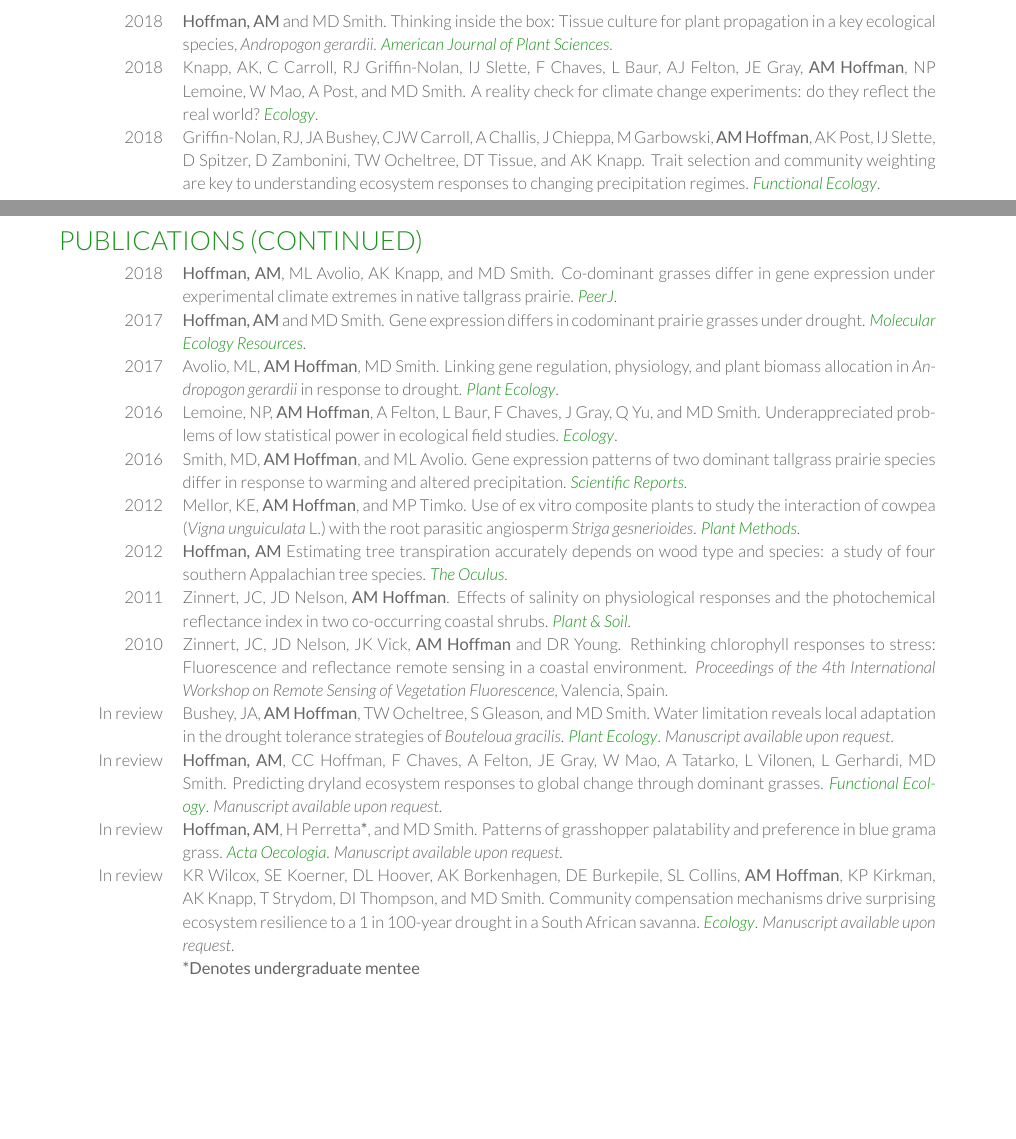
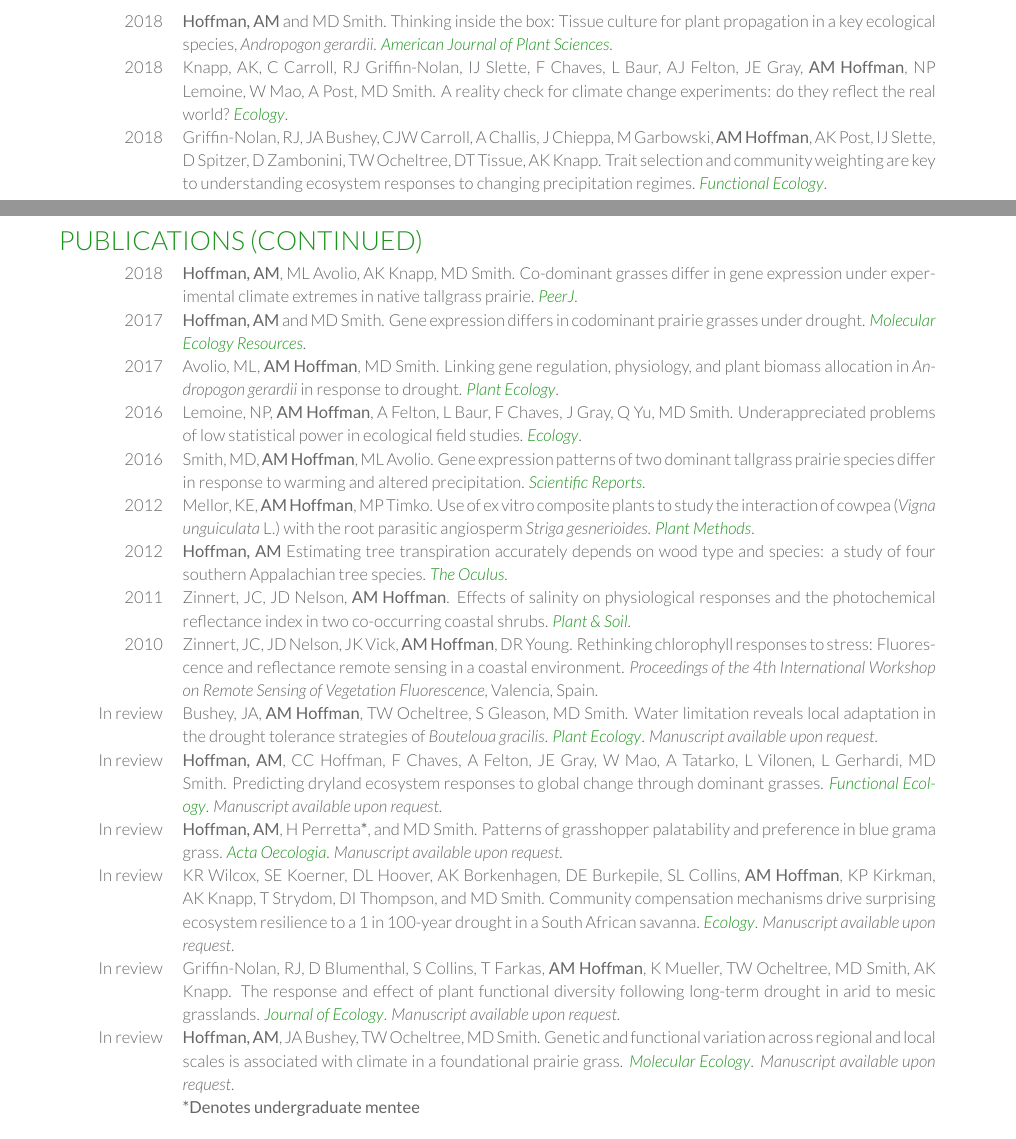
Before and after one commit to avahoffman/CV-and-resumes, a LaTeX CV (Academic_CV/Ava Hoffman CV.tex): two parts of pages 1 and 2 of 3 before the commit and two parts of pages 1 and 2 of 4 after it, joined at a grey line, cut so that both start at the same text, the shorter picture padded with empty space. Compiled offline with XeLaTeX.

Commit message:
additional pub

```diff
--- a/Academic_CV/Ava Hoffman CV.tex
+++ b/Academic_CV/Ava Hoffman CV.tex
@@ -113,31 +113,31 @@
 
 2018 & \textbf{Hoffman, AM} and MD Smith. \href{https://www.scirp.org/Journal/PaperInformation.aspx?PaperID=87129}{Thinking inside the box: Tissue culture for plant propagation in a key ecological species, \textit{Andropogon gerardii}}. \textcolor{special}{\textit{American Journal of Plant Sciences}}.\\
 
-2018 & Knapp, AK, C Carroll, RJ Griffin-Nolan, IJ Slette, F Chaves, L Baur, AJ Felton, JE Gray, \textbf{AM Hoffman}, NP Lemoine, W Mao, A Post, and MD Smith. A reality check for climate change experiments: do they reflect the real world? \textcolor{special}{\textit{Ecology}}. \\
+2018 & Knapp, AK, C Carroll, RJ Griffin-Nolan, IJ Slette, F Chaves, L Baur, AJ Felton, JE Gray, \textbf{AM Hoffman}, NP Lemoine, W Mao, A Post, MD Smith. A reality check for climate change experiments: do they reflect the real world? \textcolor{special}{\textit{Ecology}}. \\
 
-2018 & Griffin-Nolan, RJ, JA Bushey, CJW Carroll, A Challis, J Chieppa, M Garbowski, \textbf{AM Hoffman}, AK Post, IJ Slette, D Spitzer, D Zambonini, TW Ocheltree, DT Tissue, and AK Knapp. \href{https://besjournals.onlinelibrary.wiley.com/doi/abs/10.1111/1365-2435.13135}{Trait selection and community weighting are key to understanding ecosystem responses to changing precipitation regimes.} \textcolor{special}{\textit{Functional Ecology}}.\\
+2018 & Griffin-Nolan, RJ, JA Bushey, CJW Carroll, A Challis, J Chieppa, M Garbowski, \textbf{AM Hoffman}, AK Post, IJ Slette, D Spitzer, D Zambonini, TW Ocheltree, DT Tissue, AK Knapp. \href{https://besjournals.onlinelibrary.wiley.com/doi/abs/10.1111/1365-2435.13135}{Trait selection and community weighting are key to understanding ecosystem responses to changing precipitation regimes.} \textcolor{special}{\textit{Functional Ecology}}.\\
 
 \end{tabular}
 \section{Publications (continued)}
 \begin{tabular}{>{\raggedleft\arraybackslash}p{2cm}p{16cm}}
 
-2018 & \textbf{Hoffman, AM}, ML Avolio, AK Knapp, and MD Smith. \href{https://peerj.com/articles/4394.pdf}{Co-dominant grasses differ in gene expression under experimental climate extremes in native tallgrass prairie.} \textcolor{special}{\textit{PeerJ}}.\\
+2018 & \textbf{Hoffman, AM}, ML Avolio, AK Knapp, MD Smith. \href{https://peerj.com/articles/4394.pdf}{Co-dominant grasses differ in gene expression under experimental climate extremes in native tallgrass prairie.} \textcolor{special}{\textit{PeerJ}}.\\
 
 2017 & \textbf{Hoffman, AM} and MD Smith. \href{http://onlinelibrary.wiley.com/doi/10.1111/1755-0998.12733/full}{Gene expression differs in codominant prairie grasses under drought}. \textcolor{special}{\textit{Molecular Ecology Resources}}.\\
 
 2017 & Avolio, ML, \textbf{AM Hoffman}, MD Smith. \href{https://link.springer.com/article/10.1007/s11258-017-0773-3}{Linking gene regulation, physiology, and plant biomass allocation in \textit{Andropogon gerardii} in response to drought}. \textcolor{special}{\textit{Plant Ecology}}. \\
 
-2016 & Lemoine, NP, \textbf{AM Hoffman}, A Felton, L Baur, F Chaves, J Gray, Q Yu, and MD Smith. \href{http://onlinelibrary.wiley.com/doi/10.1002/ecy.1506/full}{Underappreciated problems of low statistical power in ecological field studies}. \textcolor{special}{\textit{Ecology}}. \\
+2016 & Lemoine, NP, \textbf{AM Hoffman}, A Felton, L Baur, F Chaves, J Gray, Q Yu, MD Smith. \href{http://onlinelibrary.wiley.com/doi/10.1002/ecy.1506/full}{Underappreciated problems of low statistical power in ecological field studies}. \textcolor{special}{\textit{Ecology}}. \\
 
-2016 & Smith, MD, \textbf{AM Hoffman}, and ML Avolio. \href{http://www.nature.com/articles/srep25522}{Gene expression patterns of two dominant tallgrass prairie species differ in response to warming and altered precipitation}. \textcolor{special}{\textit{Scientific Reports}}.\\
+2016 & Smith, MD, \textbf{AM Hoffman}, ML Avolio. \href{http://www.nature.com/articles/srep25522}{Gene expression patterns of two dominant tallgrass prairie species differ in response to warming and altered precipitation}. \textcolor{special}{\textit{Scientific Reports}}.\\
 
-2012 & Mellor, KE, \textbf{AM Hoffman}, and MP Timko. \href{http://www.plantmethods.com/content/pdf/1746-4811-8-22.pdf}{Use of ex vitro composite plants to study the interaction of cowpea (\textit{Vigna unguiculata} L.) with the root parasitic angiosperm \textit{Striga gesnerioides}}. \textcolor{special}{\textit{Plant Methods}}. \\
+2012 & Mellor, KE, \textbf{AM Hoffman}, MP Timko. \href{http://www.plantmethods.com/content/pdf/1746-4811-8-22.pdf}{Use of ex vitro composite plants to study the interaction of cowpea (\textit{Vigna unguiculata} L.) with the root parasitic angiosperm \textit{Striga gesnerioides}}. \textcolor{special}{\textit{Plant Methods}}. \\
 
 2012 & \textbf{Hoffman, AM} \href{http://issuu.com/theoculus/docs/spring2012/}{Estimating tree transpiration accurately depends on wood type and species: a study of four southern Appalachian tree species.} \textcolor{special}{\textit{The Oculus}}.\\
 
 2011 & Zinnert, JC, JD Nelson, \textbf{AM Hoffman}. \href{http://link.springer.com/article/10.1007\%2Fs11104-011-0955-z}{Effects of salinity on physiological responses and the photochemical reflectance index in two co-occurring coastal shrubs.} \textcolor{special}{\textit{Plant \&\ Soil}}. \\
 
-2010 & Zinnert, JC, JD Nelson, JK Vick, \textbf{AM Hoffman} and DR Young. Rethinking chlorophyll responses to stress:  Fluorescence and reflectance remote sensing in a coastal environment.  \textit{Proceedings of the 4th International Workshop on Remote Sensing of Vegetation Fluorescence}, Valencia, Spain.\\
+2010 & Zinnert, JC, JD Nelson, JK Vick, \textbf{AM Hoffman}, DR Young. Rethinking chlorophyll responses to stress:  Fluorescence and reflectance remote sensing in a coastal environment.  \textit{Proceedings of the 4th International Workshop on Remote Sensing of Vegetation Fluorescence}, Valencia, Spain.\\
 
 %In prep. & \textbf{Hoffman, AM}, NP Lemoine, TW Ocheltree, MD Smith. Metabolome and competition explain collapse of a dominant species. \textit{Manuscript available upon request}.\\
 
@@ -149,7 +149,7 @@
 
 %In prep. & \textbf{Hoffman, AM}, JA Bushey, TW Ocheltree, and MD Smith. Climate shapes genome and traits in a widespread foundational species.
 
-In review & Bushey, JA, \textbf{AM Hoffman}, TW Ocheltree, S Gleason, and MD Smith. Water limitation reveals local adaptation in the drought tolerance strategies of \textit{Bouteloua gracilis}. \textcolor{special}{\textit{Plant Ecology}}. \textit{Manuscript available upon request}.\\
+In review & Bushey, JA, \textbf{AM Hoffman}, TW Ocheltree, S Gleason, MD Smith. Water limitation reveals local adaptation in the drought tolerance strategies of \textit{Bouteloua gracilis}. \textcolor{special}{\textit{Plant Ecology}}. \textit{Manuscript available upon request}.\\
 
 In review & \textbf{Hoffman, AM}, CC Hoffman, F Chaves, A Felton, JE Gray, W Mao, A Tatarko, L Vilonen, L Gerhardi, MD Smith. Predicting dryland ecosystem responses to global change through dominant grasses. \textcolor{special}{\textit{Functional Ecology}}. \textit{Manuscript available upon request}.\\
 
@@ -157,6 +157,9 @@ In review & \textbf{Hoffman, AM}, H Perretta\textbf{*}, and MD Smith. Patterns o
 
 In review & KR Wilcox, SE Koerner, DL Hoover, AK Borkenhagen, DE Burkepile, SL Collins, \textbf{AM Hoffman}, KP Kirkman, AK Knapp, T Strydom, DI Thompson, and MD Smith. Community compensation mechanisms drive surprising ecosystem resilience to a 1 in 100-year drought in a South African savanna. \textcolor{special}{\textit{Ecology}}. \textit{Manuscript available upon request}.\\
 
+In review & Griffin-Nolan, RJ, D Blumenthal, S Collins, T Farkas, \textbf{AM Hoffman}, K Mueller, TW Ocheltree, MD Smith, AK Knapp. The response and effect of plant functional diversity following long-term drought in arid to mesic grasslands. \textcolor{special}{\textit{Journal of Ecology}}. \textit{Manuscript available upon request}.\\
+
+In review & \textbf{Hoffman, AM}, JA Bushey, TW Ocheltree, MD Smith. Genetic and functional variation across regional and local scales is associated with climate in a foundational prairie grass. \textcolor{special}{\textit{Molecular Ecology}}. \textit{Manuscript available upon request}.\\
 
 &\textbf{*Denotes undergraduate mentee}\\
 
```
Also changed, not shown: Academic_CV/Ava Hoffman CV.pdf, 3 other files.
